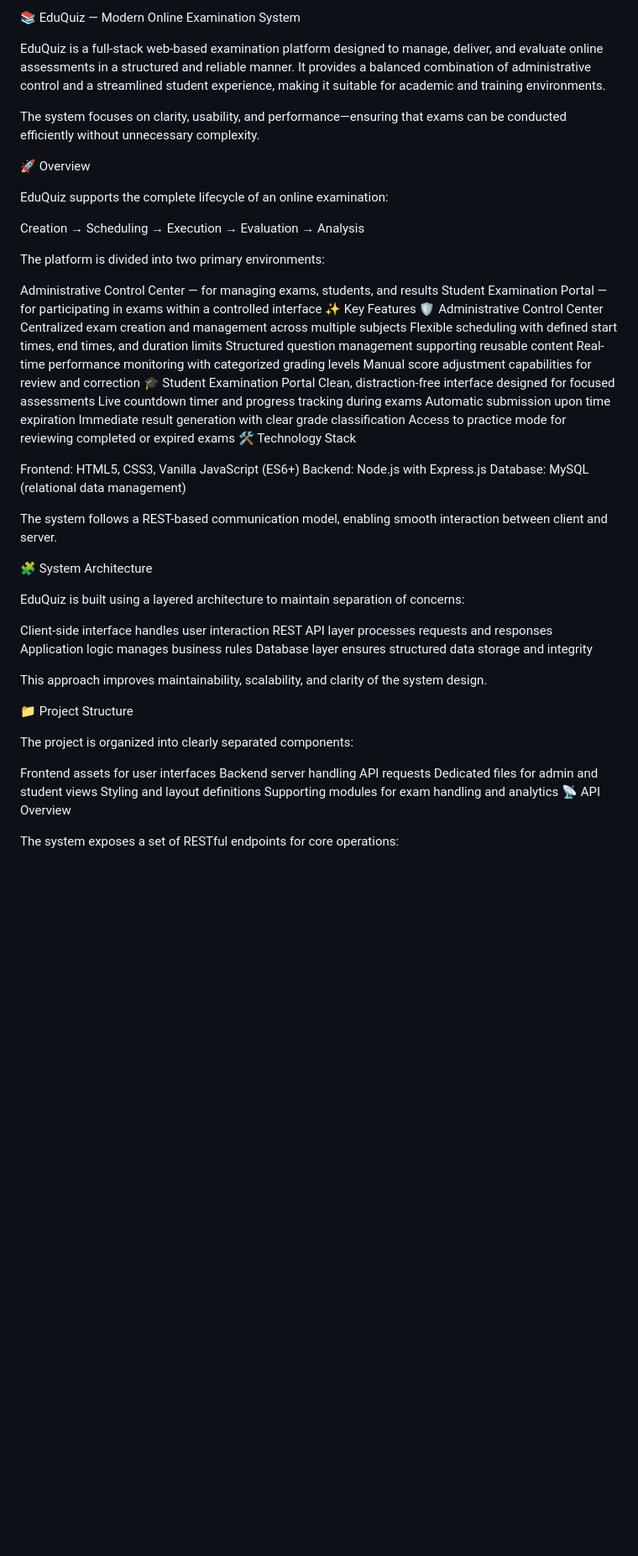
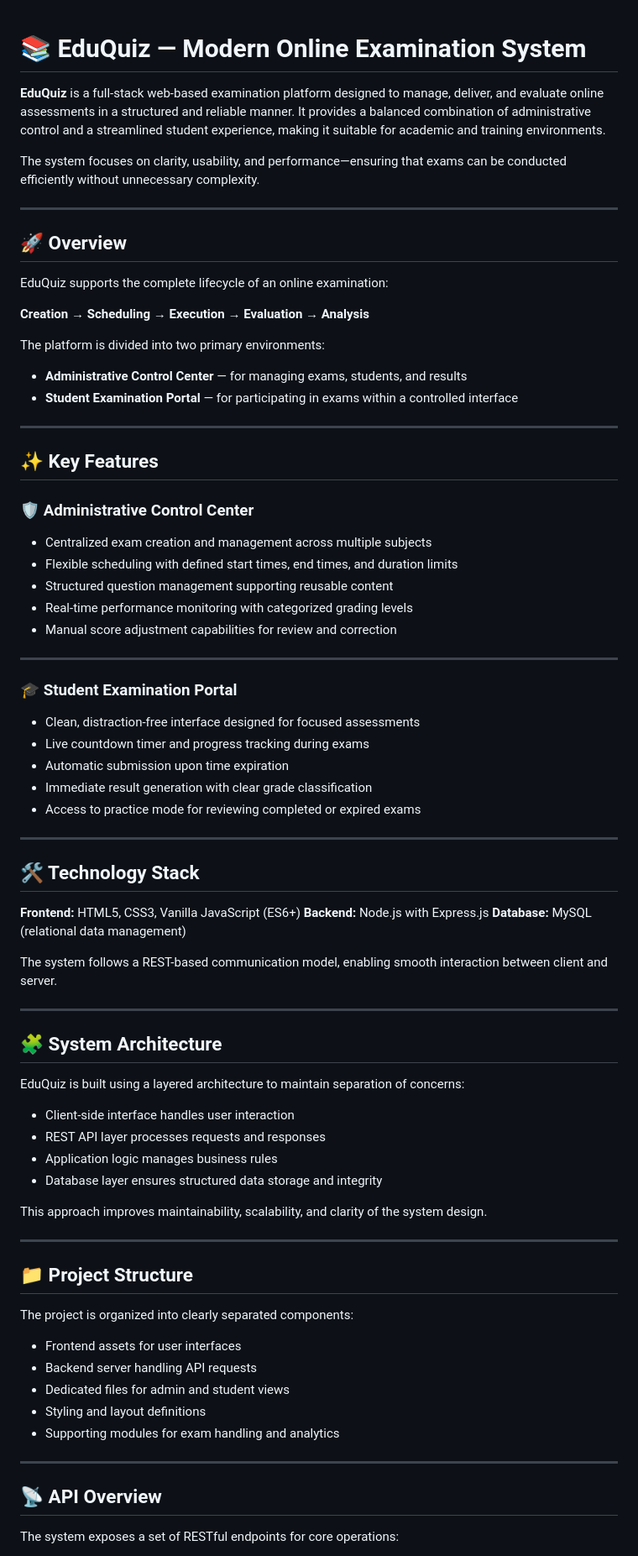
Before and after one commit to bdsajidursr/Online-Examination-System, a Markdown page: README.md, the part around one of its changes. Shown at 84% size. GitHub-like rendering; blank space fills up the shorter version.

```diff
--- a/README.md
+++ b/README.md
@@ -1,61 +1,83 @@
-📚 EduQuiz — Modern Online Examination System
 
-EduQuiz is a full-stack web-based examination platform designed to manage, deliver, and evaluate online assessments in a structured and reliable manner. It provides a balanced combination of administrative control and a streamlined student experience, making it suitable for academic and training environments.
+# 📚 EduQuiz — Modern Online Examination System
+
+**EduQuiz** is a full-stack web-based examination platform designed to manage, deliver, and evaluate online assessments in a structured and reliable manner. It provides a balanced combination of administrative control and a streamlined student experience, making it suitable for academic and training environments.
 
 The system focuses on clarity, usability, and performance—ensuring that exams can be conducted efficiently without unnecessary complexity.
 
-🚀 Overview
+---
+
+## 🚀 Overview
 
 EduQuiz supports the complete lifecycle of an online examination:
 
-Creation → Scheduling → Execution → Evaluation → Analysis
+**Creation → Scheduling → Execution → Evaluation → Analysis**
 
 The platform is divided into two primary environments:
 
-Administrative Control Center — for managing exams, students, and results
-Student Examination Portal — for participating in exams within a controlled interface
-✨ Key Features
-🛡️ Administrative Control Center
-Centralized exam creation and management across multiple subjects
-Flexible scheduling with defined start times, end times, and duration limits
-Structured question management supporting reusable content
-Real-time performance monitoring with categorized grading levels
-Manual score adjustment capabilities for review and correction
-🎓 Student Examination Portal
-Clean, distraction-free interface designed for focused assessments
-Live countdown timer and progress tracking during exams
-Automatic submission upon time expiration
-Immediate result generation with clear grade classification
-Access to practice mode for reviewing completed or expired exams
-🛠️ Technology Stack
+* **Administrative Control Center** — for managing exams, students, and results
+* **Student Examination Portal** — for participating in exams within a controlled interface
 
-Frontend: HTML5, CSS3, Vanilla JavaScript (ES6+)
-Backend: Node.js with Express.js
-Database: MySQL (relational data management)
+---
+
+## ✨ Key Features
+
+### 🛡️ Administrative Control Center
+
+* Centralized exam creation and management across multiple subjects
+* Flexible scheduling with defined start times, end times, and duration limits
+* Structured question management supporting reusable content
+* Real-time performance monitoring with categorized grading levels
+* Manual score adjustment capabilities for review and correction
+
+---
+
+### 🎓 Student Examination Portal
+
+* Clean, distraction-free interface designed for focused assessments
+* Live countdown timer and progress tracking during exams
+* Automatic submission upon time expiration
+* Immediate result generation with clear grade classification
+* Access to practice mode for reviewing completed or expired exams
+
+---
+
+## 🛠️ Technology Stack
+
+**Frontend:** HTML5, CSS3, Vanilla JavaScript (ES6+)
+**Backend:** Node.js with Express.js
+**Database:** MySQL (relational data management)
 
 The system follows a REST-based communication model, enabling smooth interaction between client and server.
 
-🧩 System Architecture
+---
+
+## 🧩 System Architecture
 
 EduQuiz is built using a layered architecture to maintain separation of concerns:
 
-Client-side interface handles user interaction
-REST API layer processes requests and responses
-Application logic manages business rules
-Database layer ensures structured data storage and integrity
+* Client-side interface handles user interaction
+* REST API layer processes requests and responses
+* Application logic manages business rules
+* Database layer ensures structured data storage and integrity
 
 This approach improves maintainability, scalability, and clarity of the system design.
 
-📁 Project Structure
+---
+
+## 📁 Project Structure
 
 The project is organized into clearly separated components:
 
-Frontend assets for user interfaces
-Backend server handling API requests
-Dedicated files for admin and student views
-Styling and layout definitions
-Supporting modules for exam handling and analytics
-📡 API Overview
+* Frontend assets for user interfaces
+* Backend server handling API requests
+* Dedicated files for admin and student views
+* Styling and layout definitions
+* Supporting modules for exam handling and analytics
+
+---
+
+## 📡 API Overview
 
 The system exposes a set of RESTful endpoints for core operations:
 
```
Also changed, not shown: other parts of README.md (+57 -38 lines).
